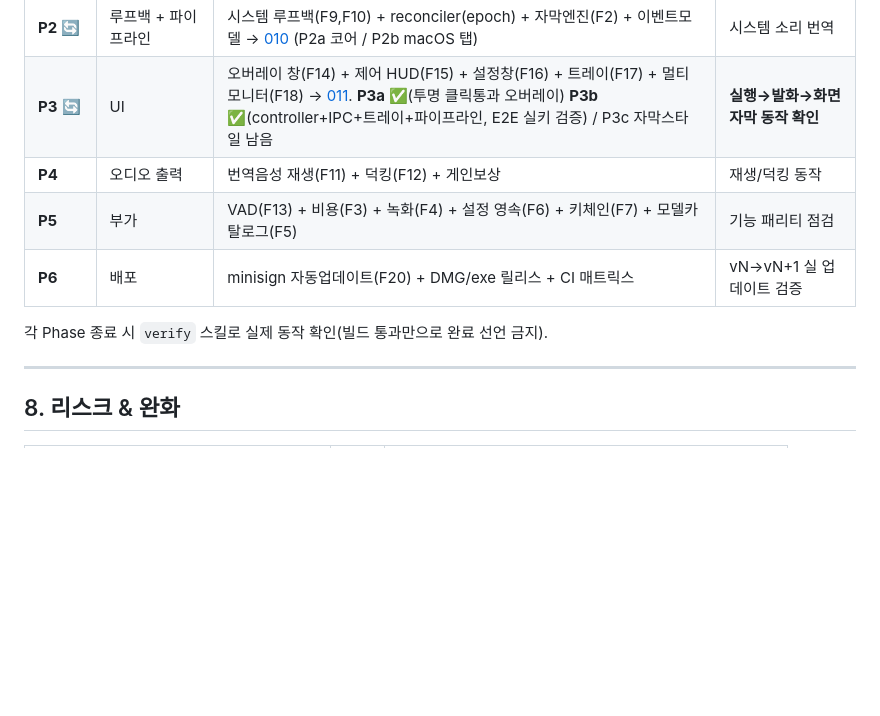
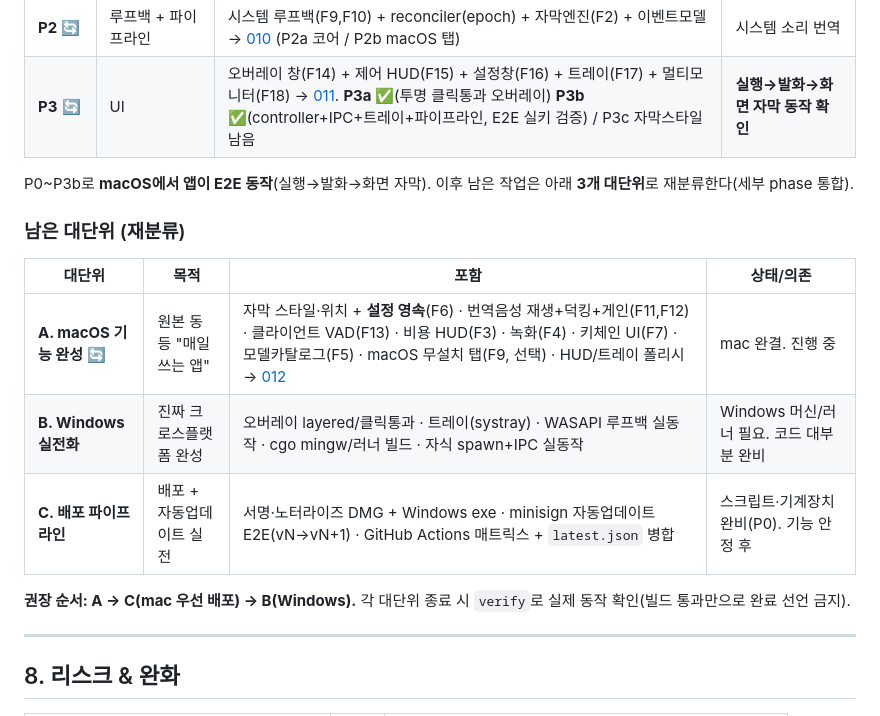
Before and after one commit to leonardo204/Cross-liveTranslate, a Markdown page: specs/000-cross-platform-porting-plan.md, the part around the change. Drawn GitHub-style; blank space fills up the shorter version.

```diff
--- a/specs/000-cross-platform-porting-plan.md
+++ b/specs/000-cross-platform-porting-plan.md
@@ -141,11 +141,17 @@ confUploader 하드닝 방식을 그대로 채택:
 | **P1** ✅ | 코어 번역(headless) | Gemini WS 클라이언트(F1,F19) + 오디오 캡처(F8) + 마이크 입력 → 콘솔 자막 | **실키·실마이크 한→영 번역 검증 완료** |
 | **P2** 🔄 | 루프백 + 파이프라인 | 시스템 루프백(F9,F10) + reconciler(epoch) + 자막엔진(F2) + 이벤트모델 → [010](010-p2-loopback-reconciler-subtitle.md) (P2a 코어 / P2b macOS 탭) | 시스템 소리 번역 |
 | **P3** 🔄 | UI | 오버레이 창(F14) + 제어 HUD(F15) + 설정창(F16) + 트레이(F17) + 멀티모니터(F18) → [011](011-p3-overlay-ui-architecture.md). **P3a ✅**(투명 클릭통과 오버레이) **P3b ✅**(controller+IPC+트레이+파이프라인, E2E 실키 검증) / P3c 자막스타일 남음 | **실행→발화→화면 자막 동작 확인** |
-| **P4** | 오디오 출력 | 번역음성 재생(F11) + 덕킹(F12) + 게인보상 | 재생/덕킹 동작 |
-| **P5** | 부가 | VAD(F13) + 비용(F3) + 녹화(F4) + 설정 영속(F6) + 키체인(F7) + 모델카탈로그(F5) | 기능 패리티 점검 |
-| **P6** | 배포 | minisign 자동업데이트(F20) + DMG/exe 릴리스 + CI 매트릭스 | vN→vN+1 실 업데이트 검증 |
+P0~P3b로 **macOS에서 앱이 E2E 동작**(실행→발화→화면 자막). 이후 남은 작업은 아래 **3개 대단위**로 재분류한다(세부 phase 통합).
 
-각 Phase 종료 시 `verify` 스킬로 실제 동작 확인(빌드 통과만으로 완료 선언 금지).
+### 남은 대단위 (재분류)
+
+| 대단위 | 목적 | 포함 | 상태/의존 |
+|---|---|---|---|
+| **A. macOS 기능 완성** 🔄 | 원본 동등 "매일 쓰는 앱" | 자막 스타일·위치 + **설정 영속**(F6) · 번역음성 재생+덕킹+게인(F11,F12) · 클라이언트 VAD(F13) · 비용 HUD(F3) · 녹화(F4) · 키체인 UI(F7) · 모델카탈로그(F5) · macOS 무설치 탭(F9, 선택) · HUD/트레이 폴리시 → [012](012-a-macos-feature-completion.md) | mac 완결. 진행 중 |
+| **B. Windows 실전화** | 진짜 크로스플랫폼 완성 | 오버레이 layered/클릭통과 · 트레이(systray) · WASAPI 루프백 실동작 · cgo mingw/러너 빌드 · 자식 spawn+IPC 실동작 | Windows 머신/러너 필요. 코드 대부분 완비 |
+| **C. 배포 파이프라인** | 배포 + 자동업데이트 실전 | 서명·노터라이즈 DMG + Windows exe · minisign 자동업데이트 E2E(vN→vN+1) · GitHub Actions 매트릭스 + `latest.json` 병합 | 스크립트·기계장치 완비(P0). 기능 안정 후 |
+
+**권장 순서: A → C(mac 우선 배포) → B(Windows).** 각 대단위 종료 시 `verify`로 실제 동작 확인(빌드 통과만으로 완료 선언 금지).
 
 ---
 
```
Also changed, not shown: specs/012-a-macos-feature-completion.md (added, +45 -0 lines).
